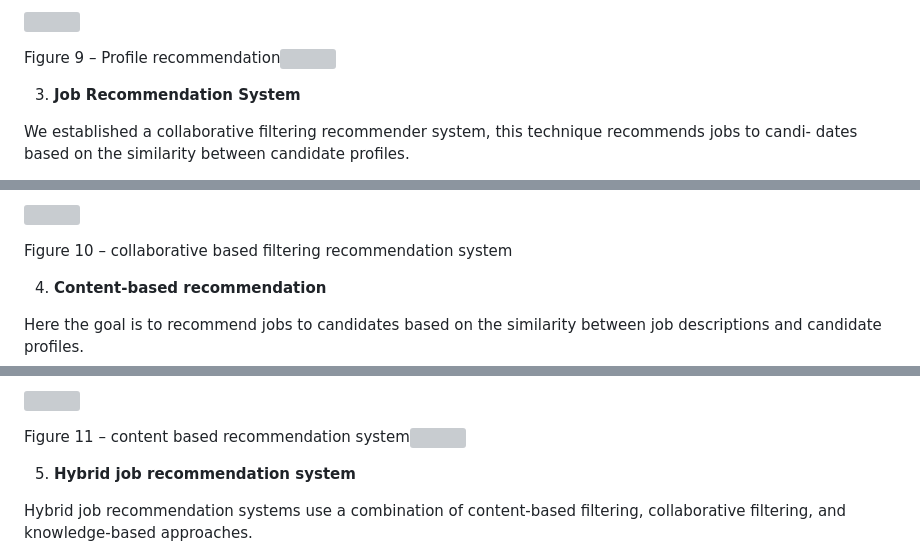
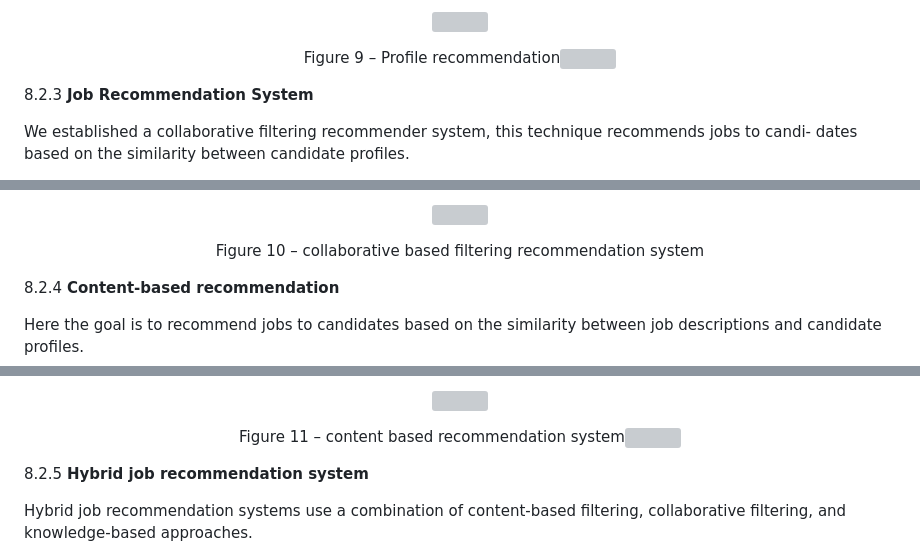
Before and after one commit to MbarkiZeineb/CareerCenterPlateformProject, a Markdown page: README.md, 3 parts joined by grey strips. GitHub-like rendering; grey boxes are pictures that could not be loaded.

```diff
--- a/README.md
+++ b/README.md
@@ -205,7 +241,9 @@ Once the similarity scores are computed, the function can return the top profile
 
 <a name="_page13_x70.87_y528.73"></a>Figure 9 – Profile recommendation![](images/Aspose.Words.21819dab-c951-48f9-b7bb-528a4adf4f33.007.png)
 
-3. **Job<a name="_page14_x70.87_y70.87"></a> Recommendation System**
+</div>
+
+8.2.3 **Job<a name="_page14_x70.87_y70.87"></a> Recommendation System**
 
 We established a collaborative filtering recommender system, this technique recommends jobs to candi- dates based on the similarity between candidate profiles.
 
@@ -215,6 +255,8 @@ It uses historical data on candidate behavior, such as job applications and job
 
 <a name="_page14_x70.87_y174.48"></a>Figure 10 – collaborative based filtering recommendation system
 
-4. **Content-based<a name="_page14_x70.87_y428.91"></a> recommendation**
+ </div>
+
+8.2.4 **Content-based<a name="_page14_x70.87_y428.91"></a> recommendation**
 
 Here the goal is to recommend jobs to candidates based on the similarity between job descriptions and candidate profiles.
@@ -223,7 +267,9 @@ Here the goal is to recommend jobs to candidates based on the similarity between
 
 <a name="_page14_x70.87_y495.28"></a>Figure 11 – content based recommendation system![](images/Aspose.Words.21819dab-c951-48f9-b7bb-528a4adf4f33.007.png)
 
-5. **Hybrid<a name="_page15_x70.87_y70.87"></a> job recommendation system**
+</div>
+
+8.2.5 **Hybrid<a name="_page15_x70.87_y70.87"></a> job recommendation system**
 
 Hybrid job recommendation systems use a combination of content-based filtering, collaborative filtering, and knowledge-based approaches.
 
```
Also changed, not shown: other parts of README.md (+134 -47 lines).
